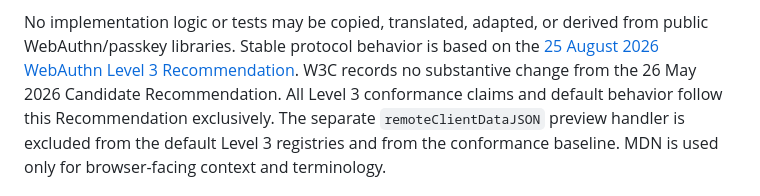
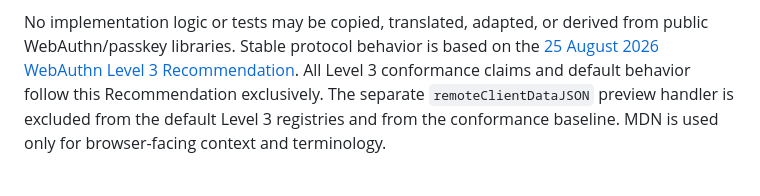
Before and after one commit to islishude/webauthn, a Markdown page: README.md, the part around the change. Rendered like a GitHub page.

```diff
--- a/README.md
+++ b/README.md
@@ -67,7 +67,6 @@ The library is built around a few constraints that are enforced by tests and CI:
 No implementation logic or tests may be copied, translated, adapted, or derived
 from public WebAuthn/passkey libraries. Stable protocol behavior is based on the
 [25 August 2026 WebAuthn Level 3 Recommendation](https://www.w3.org/TR/2026/REC-webauthn-3-20260825/).
-W3C records no substantive change from the 26 May 2026 Candidate Recommendation.
 All Level 3 conformance claims and default behavior follow this Recommendation
 exclusively. The separate `remoteClientDataJSON` preview handler is excluded
 from the default Level 3 registries and from the conformance baseline. MDN is
```
